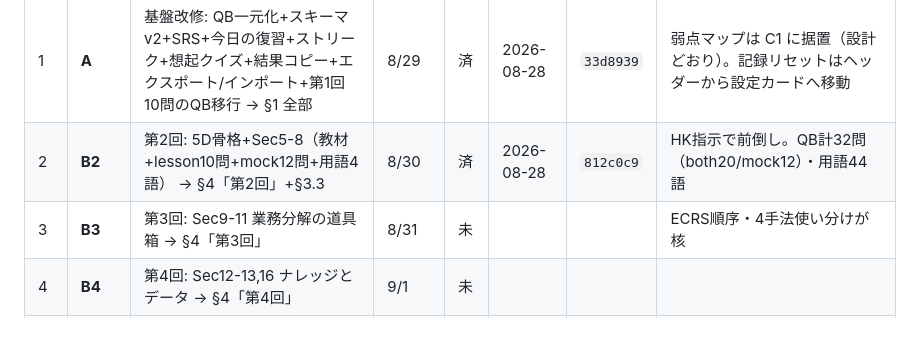
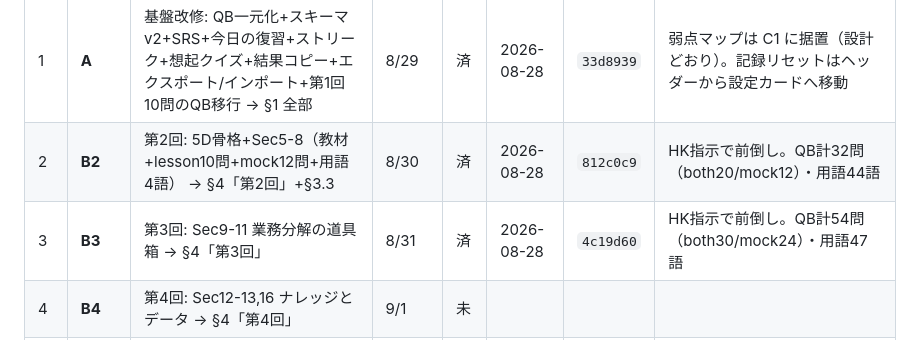
Before and after one commit to KANNOHI1/aicx-lab, a Markdown page: BUILD_PLAN.md, the part around the change. Drawn GitHub-style.

Commit message:
Build B3: 進行表を「済」に更新
Co-Authored-By: Claude Fable 5 <noreply@anthropic.com>
Claude-Session: https://claude.ai/code/session_01Vn9fH5ir5ZNqTgBCQdiemz

```diff
--- a/BUILD_PLAN.md
+++ b/BUILD_PLAN.md
@@ -50,7 +50,7 @@
 |---|---|---|---|---|---|---|---|
 | 1 | **A** | 基盤改修: QB一元化+スキーマv2+SRS+今日の復習+ストリーク+想起クイズ+結果コピー+エクスポート/インポート+第1回10問のQB移行 → §1 全部 | 8/29 | 済 | 2026-08-28 | `33d8939` | 弱点マップは C1 に据置（設計どおり）。記録リセットはヘッダーから設定カードへ移動 |
 | 2 | **B2** | 第2回: 5D骨格+Sec5-8（教材+lesson10問+mock12問+用語4語） → §4「第2回」+§3.3 | 8/30 | 済 | 2026-08-28 | `812c0c9` | HK指示で前倒し。QB計32問（both20/mock12）・用語44語 |
-| 3 | **B3** | 第3回: Sec9-11 業務分解の道具箱 → §4「第3回」 | 8/31 | 未 | | | ECRS順序・4手法使い分けが核 |
+| 3 | **B3** | 第3回: Sec9-11 業務分解の道具箱 → §4「第3回」 | 8/31 | 済 | 2026-08-28 | `4c19d60` | HK指示で前倒し。QB計54問（both30/mock24）・用語47語 |
 | 4 | **B4** | 第4回: Sec12-13,16 ナレッジとデータ → §4「第4回」 | 9/1 | 未 | | | |
 | 5 | **B5** | 第5回: Sec14-15 RAG・ガバナンス → §4「第5回」 | 9/2 | 未 | | | RAG切り分けフローが核 |
 | 6 | **B6** | 第6回: Sec17-18 PoC・成功3層 + **申込リマインド強化** → §4「第6回」 | 9/3 | 未 | | | 教材末尾に9/20申込CTA |
```
